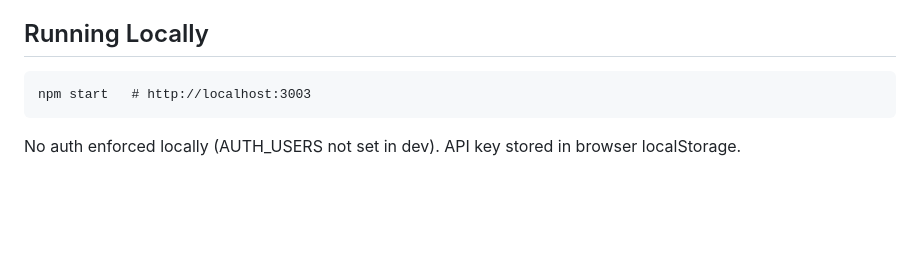
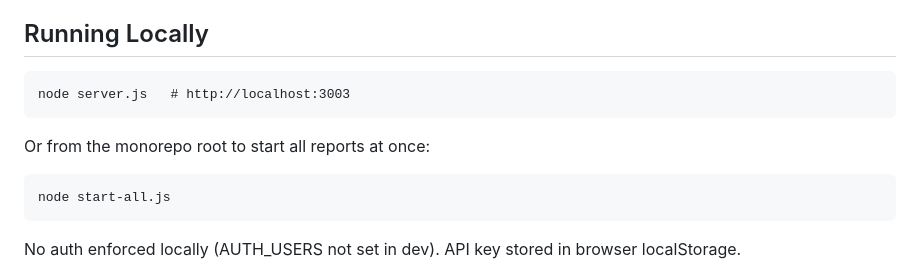
Before and after one commit to stlbill/StepActivityReport, a Markdown page: CLAUDE.md, the part around one of its changes. Drawn GitHub-style; blank space fills up the shorter version.

````diff
--- a/CLAUDE.md
+++ b/CLAUDE.md
@@ -10,7 +10,12 @@ Historical bid-vs-actual report for work orders that entered Innergy workflow st
 ## Running Locally
 
 ```
-npm start   # http://localhost:3003
+node server.js   # http://localhost:3003
+```
+
+Or from the monorepo root to start all reports at once:
+```
+node start-all.js
 ```
 
 No auth enforced locally (AUTH_USERS not set in dev). API key stored in browser localStorage.
````
Also changed, not shown: other parts of CLAUDE.md (+28 -6 lines).
